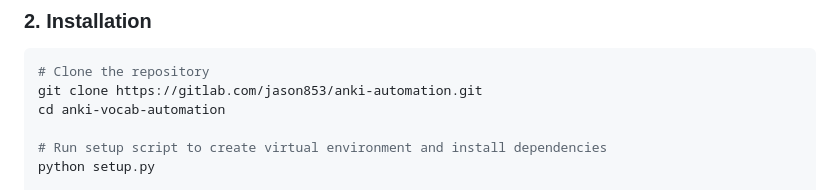
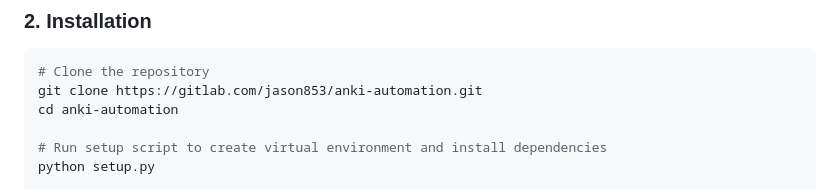
Before and after one commit to Jason-Queen/anki-vocab-automation, a Markdown page: README.md, the part around the change. GitHub-like rendering.

Commit message:
Update README files with latest changes

````diff
--- a/README.md
+++ b/README.md
@@ -46,7 +46,7 @@ I wanted to efficiently collect my personal vocabulary while reading English con
 ```bash
 # Clone the repository
 git clone https://gitlab.com/jason853/anki-automation.git
-cd anki-vocab-automation
+cd anki-automation
 
 # Run setup script to create virtual environment and install dependencies
 python setup.py
````
Also changed, not shown: README_CN.md (+1 -1 lines).
